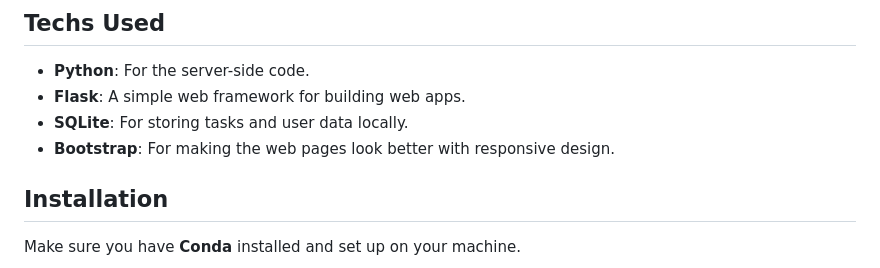
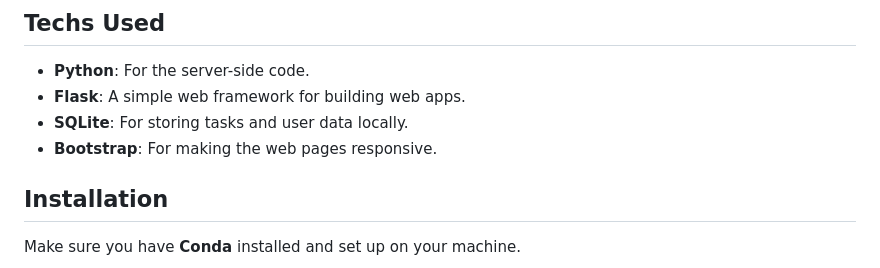
Before and after one commit to AnarB12/task_manager_test, a Markdown page: README.md, the part around the change. Drawn GitHub-style.

```diff
--- a/README.md
+++ b/README.md
@@ -15,7 +15,7 @@ This is a simple practice task management web app created using **Flask**. It's
 - **Python**: For the server-side code.
 - **Flask**: A simple web framework for building web apps.
 - **SQLite**: For storing tasks and user data locally.
-- **Bootstrap**: For making the web pages look better with responsive design.
+- **Bootstrap**: For making the web pages responsive.
 
 ## **Installation**
 
```
